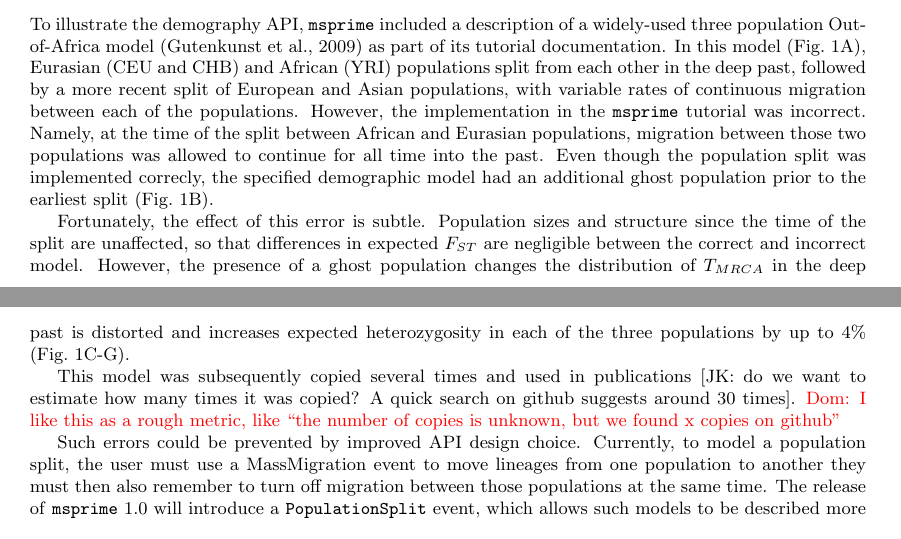
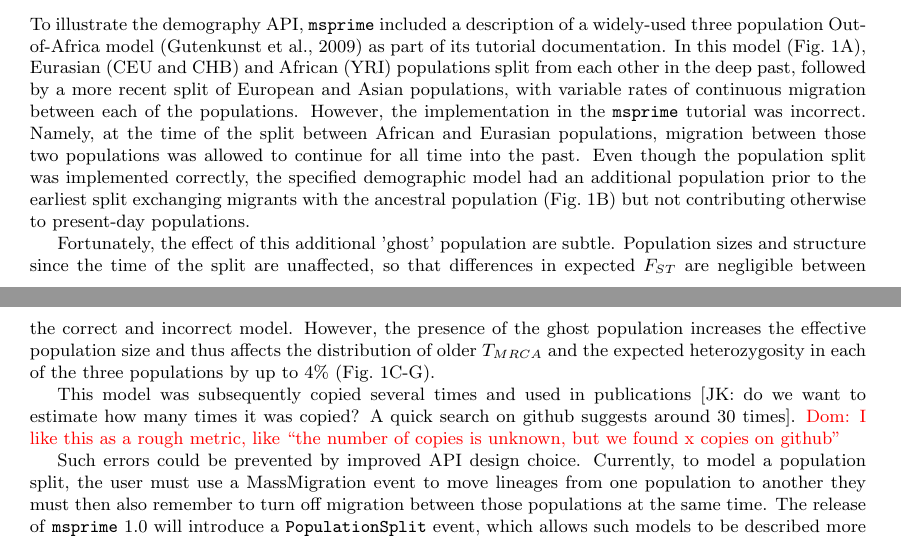
Before and after one commit to jeromekelleher/msprime-model-errors, a LaTeX document (paper.tex): two parts of pages 1 and 2 of 6, joined at a grey line, cut so that both start at the same text. Compiled offline with pdfLaTeX.

Commit message:
ghost clarification

```diff
--- a/paper.tex
+++ b/paper.tex
@@ -77,15 +77,15 @@ followed by a more recent split of European and Asian populations, with variable
 continuous migration between each of the populations. However, the implementation in the
 \msprime\ tutorial was incorrect. Namely, at the time of the split between African and Eurasian
 populations, migration between those two populations was allowed to continue for all time into the
-past. Even though the population split was implemented correcly, the specified demographic model had
-an additional ghost population prior to the earliest split (Fig.~\ref{fig:ooa_stats}B).
+past. Even though the population split was implemented correctly, the specified demographic model had
+an additional population prior to the earliest split exchanging migrants with the ancestral population
+(Fig.~\ref{fig:ooa_stats}B) but not contributing otherwise to present-day populations.
 
-Fortunately, the effect of this error is subtle. Population sizes and structure since the time of
+Fortunately, the effect of this additional 'ghost' population are subtle. Population sizes and structure since the time of
 the split are unaffected, so that differences in expected $F_{ST}$ are negligible between
-the correct and incorrect model. However, the presence of a ghost population
-changes the distribution of $T_{MRCA}$ in the deep past
-is distorted and increases expected heterozygosity in each of the three
-populations by up to $4\%$ (Fig.~\ref{fig:ooa_stats}C-G).
+the correct and incorrect model. However, the presence of the ghost population increases
+the effective population size and thus affects the distribution of older $T_{MRCA}$ and the expected
+heterozygosity in each of the three populations by up to $4\%$ (Fig.~\ref{fig:ooa_stats}C-G).
 
 This model was subsequently copied
 several times and used in publications [JK: do we want to estimate how
```
